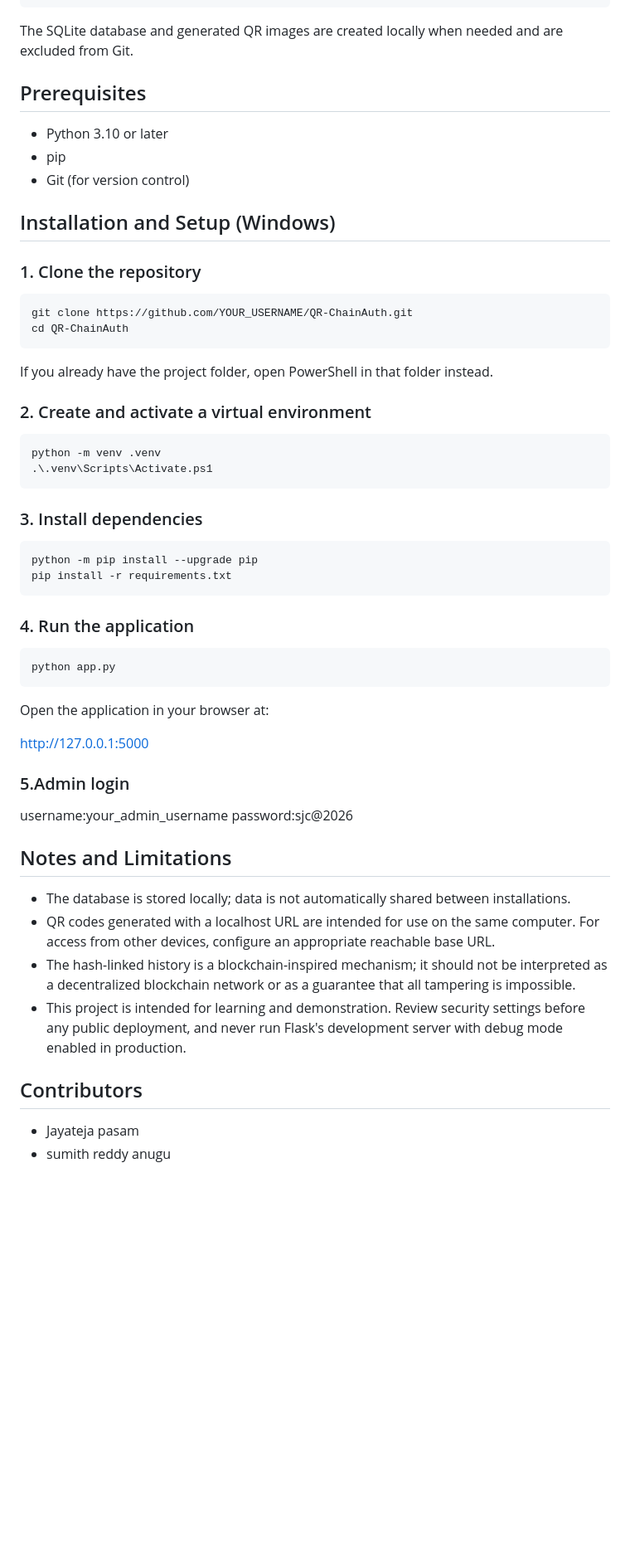
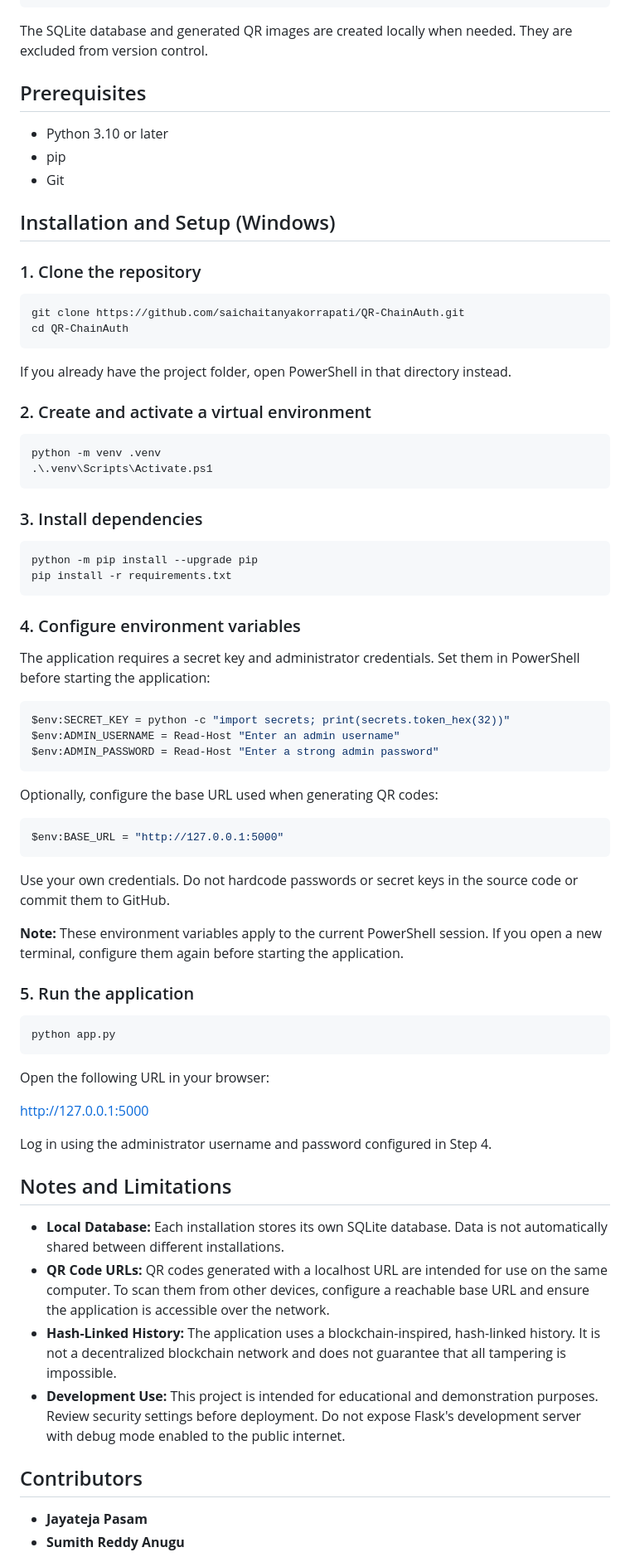
Before and after one commit to saichaitanyakorrapati/QR-ChainAuth, a Markdown page: README.md, the part around one of its changes. Shown at 83% size. GitHub-like rendering; blank space fills up the shorter version.

````diff
--- a/README.md
+++ b/README.md
@@ -46,24 +46,24 @@ QR-ChainAuth/
         └── style.css
 ```
 
-The SQLite database and generated QR images are created locally when needed and are excluded from Git.
+The SQLite database and generated QR images are created locally when needed. They are excluded from version control.
 
 ## Prerequisites
 
 - Python 3.10 or later
 - pip
-- Git (for version control)
+- Git
 
 ## Installation and Setup (Windows)
 
 ### 1. Clone the repository
 
 ```powershell
-git clone https://github.com/YOUR_USERNAME/QR-ChainAuth.git
+git clone https://github.com/saichaitanyakorrapati/QR-ChainAuth.git
 cd QR-ChainAuth
 ```
 
-If you already have the project folder, open PowerShell in that folder instead.
+If you already have the project folder, open PowerShell in that directory instead.
 
 ### 2. Create and activate a virtual environment
 
@@ -78,31 +78,48 @@ python -m venv .venv
 python -m pip install --upgrade pip
 pip install -r requirements.txt
 ```
-### 4. Run the application
+
+### 4. Configure environment variables
+
+The application requires a secret key and administrator credentials. Set them in PowerShell before starting the application:
+
+```powershell
+$env:SECRET_KEY = python -c "import secrets; print(secrets.token_hex(32))"
+$env:ADMIN_USERNAME = Read-Host "Enter an admin username"
+$env:ADMIN_PASSWORD = Read-Host "Enter a strong admin password"
+```
+
+Optionally, configure the base URL used when generating QR codes:
+
+```powershell
+$env:BASE_URL = "http://127.0.0.1:5000"
+```
+
+Use your own credentials. Do not hardcode passwords or secret keys in the source code or commit them to GitHub.
+
+**Note:** These environment variables apply to the current PowerShell session. If you open a new terminal, configure them again before starting the application.
+
+### 5. Run the application
 
 ```powershell
 python app.py
 ```
 
-Open the application in your browser at:
+Open the following URL in your browser:
 
 http://127.0.0.1:5000
 
-### 5.Admin login
-username:your_admin_username
-password:sjc@2026
-
-
+Log in using the administrator username and password configured in Step 4.
 
 ## Notes and Limitations
 
-- The database is stored locally; data is not automatically shared between installations.
-- QR codes generated with a localhost URL are intended for use on the same computer. For access from other devices, configure an appropriate reachable base URL.
-- The hash-linked history is a blockchain-inspired mechanism; it should not be interpreted as a decentralized blockchain network or as a guarantee that all tampering is impossible.
-- This project is intended for learning and demonstration. Review security settings before any public deployment, and never run Flask's development server with debug mode enabled in production.
+- **Local Database:** Each installation stores its own SQLite database. Data is not automatically shared between different installations.
+- **QR Code URLs:** QR codes generated with a localhost URL are intended for use on the same computer. To scan them from other devices, configure a reachable base URL and ensure the application is accessible over the network.
+- **Hash-Linked History:** The application uses a blockchain-inspired, hash-linked history. It is not a decentralized blockchain network and does not guarantee that all tampering is impossible.
+- **Development Use:** This project is intended for educational and demonstration purposes. Review security settings before deployment. Do not expose Flask's development server with debug mode enabled to the public internet.
 
 ## Contributors
 
-- Jayateja pasam
-- sumith reddy anugu
+- **Jayateja Pasam**
+- **Sumith Reddy Anugu**
 
````
Also changed, not shown: other parts of README.md (+17 -15 lines).
